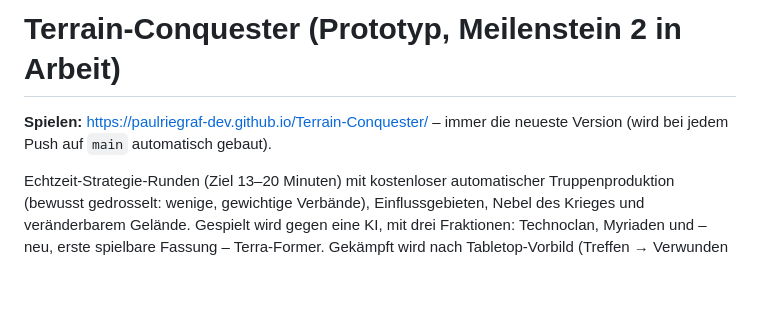
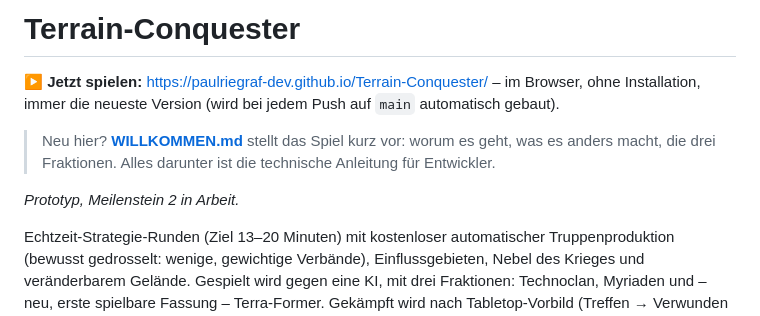
Before and after one commit to paulriegraf-dev/Terrain-Conquester, a Markdown page: README.md, the part around the change. Drawn GitHub-style; blank space fills up the shorter version.

```diff
--- a/README.md
+++ b/README.md
@@ -1,6 +1,10 @@
-# Terrain-Conquester (Prototyp, Meilenstein 2 in Arbeit)
+# Terrain-Conquester
 
-**Spielen:** <https://paulriegraf-dev.github.io/Terrain-Conquester/> – immer die neueste Version (wird bei jedem Push auf `main` automatisch gebaut).
+**▶ Jetzt spielen:** <https://paulriegraf-dev.github.io/Terrain-Conquester/> – im Browser, ohne Installation, immer die neueste Version (wird bei jedem Push auf `main` automatisch gebaut).
+
+> Neu hier? **[WILLKOMMEN.md](WILLKOMMEN.md)** stellt das Spiel kurz vor: worum es geht, was es anders macht, die drei Fraktionen. Alles darunter ist die technische Anleitung für Entwickler.
+
+*Prototyp, Meilenstein 2 in Arbeit.*
 
 Echtzeit-Strategie-Runden (Ziel 13–20 Minuten) mit kostenloser automatischer Truppenproduktion (bewusst gedrosselt: wenige, gewichtige Verbände), Einflussgebieten, Nebel des Krieges und veränderbarem Gelände. Gespielt wird gegen eine KI, mit drei Fraktionen: Technoclan, Myriaden und – neu, erste spielbare Fassung – Terra-Former. Gekämpft wird nach Tabletop-Vorbild (Treffen → Verwunden → Rüstung), aber ohne Würfel: Einheiten sind Verbände aus mehreren Modellen. Die Grafik ist bewusst eine einfache Debug-Ansicht: Formen statt Sprites. Das Designdokument steht in [DESIGN.md](DESIGN.md). (Der Projektordner heißt noch `vorposten` – der Arbeitstitel.)
 
```
Also changed, not shown: WILLKOMMEN.md (added, +33 -0 lines).
